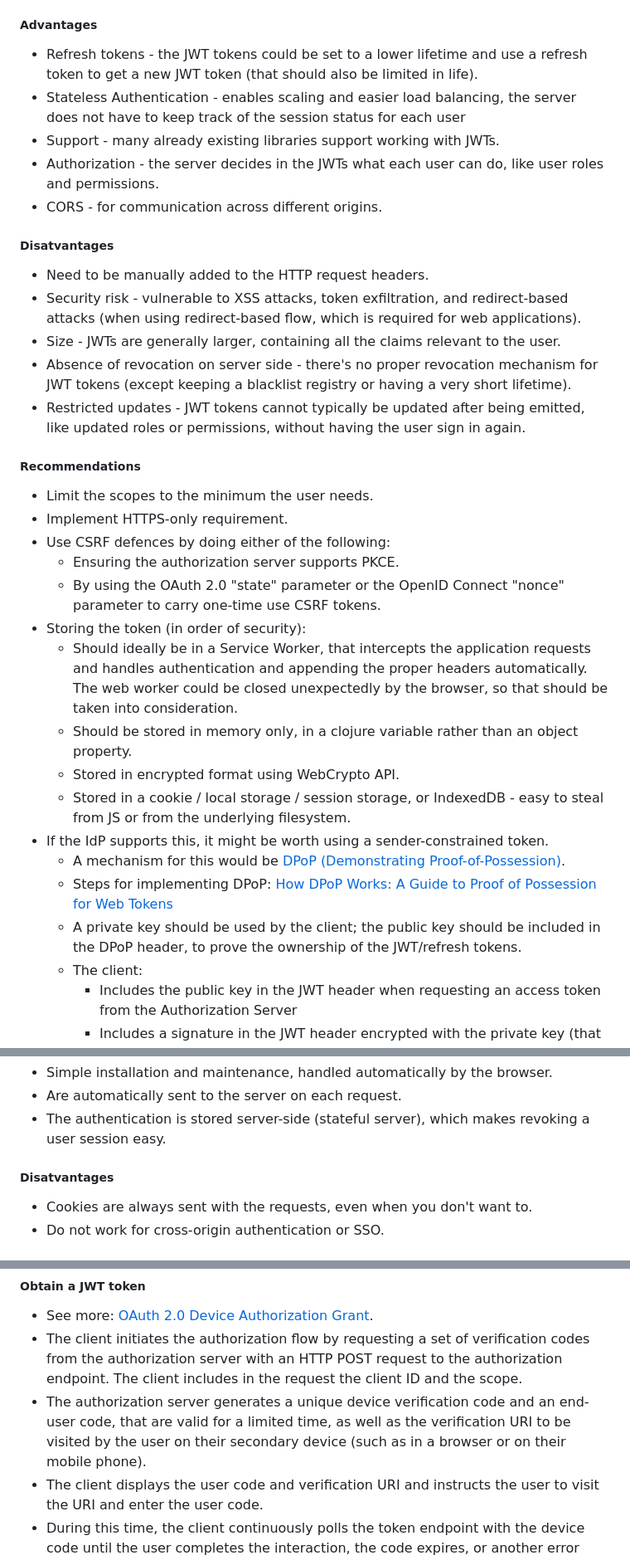
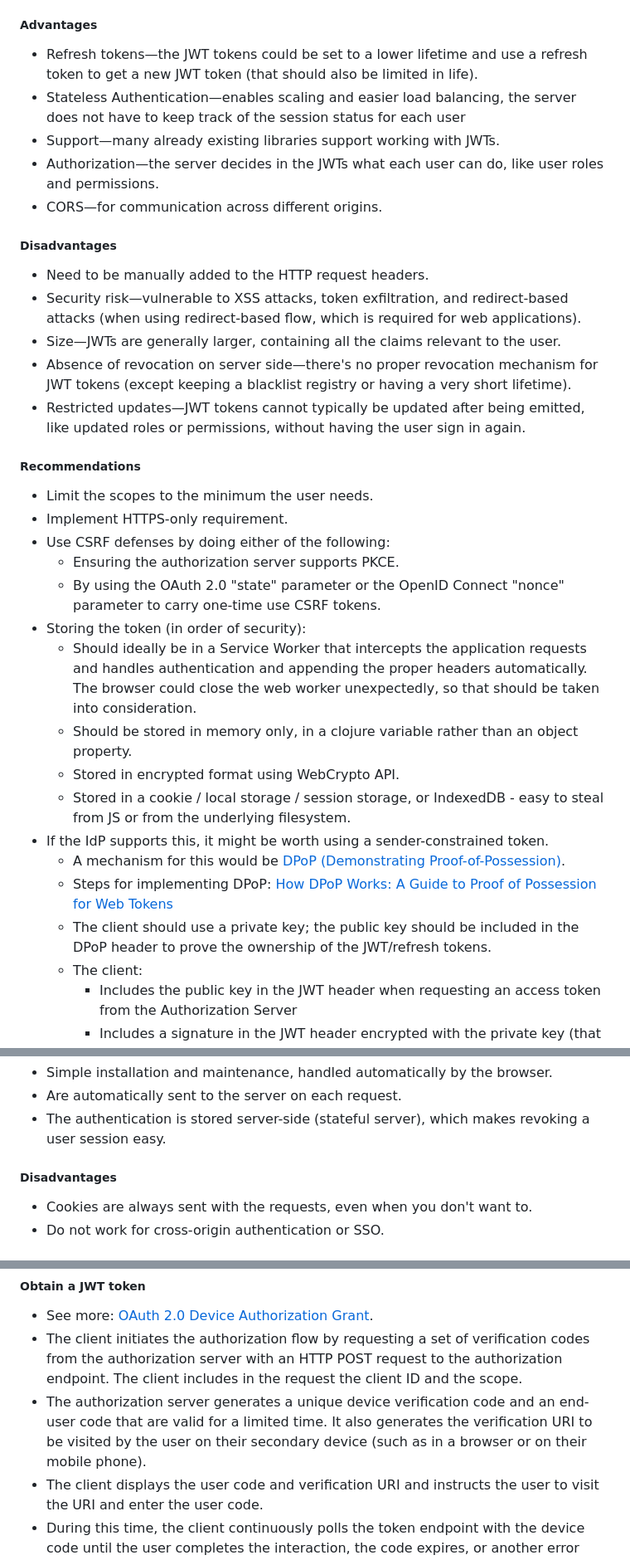
Before and after one commit to MariusDec/IdentityProvider-workshop, a Markdown page: Info.md, 3 parts joined by grey strips. Shown at 83% size. Drawn GitHub-style.

```diff
--- a/Info.md
+++ b/Info.md
@@ -9,36 +9,36 @@
 
 ##### Advantages
 
-- Refresh tokens - the JWT tokens could be set to a lower lifetime and use a refresh token to get a new JWT token (that should also be limited in life).
-- Stateless Authentication - enables scaling and easier load balancing, the server does not have to keep track of the session status for each user
-- Support - many already existing libraries support working with JWTs.
-- Authorization - the server decides in the JWTs what each user can do, like user roles and permissions.
-- CORS - for communication across different origins.
+- Refresh tokens—the JWT tokens could be set to a lower lifetime and use a refresh token to get a new JWT token (that should also be limited in life).
+- Stateless Authentication—enables scaling and easier load balancing, the server does not have to keep track of the session status for each user
+- Support—many already existing libraries support working with JWTs.
+- Authorization—the server decides in the JWTs what each user can do, like user roles and permissions.
+- CORS—for communication across different origins.
 
-##### Disatvantages
+##### Disadvantages
 
 * Need to be manually added to the HTTP request headers.
-* Security risk - vulnerable to XSS attacks, token exfiltration, and redirect-based attacks (when using redirect-based flow, which is required for web applications).
-* Size - JWTs are generally larger, containing all the claims relevant to the user.
-* Absence of revocation on server side - there's no proper revocation mechanism for JWT tokens (except keeping a blacklist registry or having a very short lifetime).
-* Restricted updates - JWT tokens cannot typically be updated after being emitted, like updated roles or permissions, without having the user sign in again.
+* Security risk—vulnerable to XSS attacks, token exfiltration, and redirect-based attacks (when using redirect-based flow, which is required for web applications).
+* Size—JWTs are generally larger, containing all the claims relevant to the user.
+* Absence of revocation on server side—there's no proper revocation mechanism for JWT tokens (except keeping a blacklist registry or having a very short lifetime).
+* Restricted updates—JWT tokens cannot typically be updated after being emitted, like updated roles or permissions, without having the user sign in again.
 
 ##### Recommendations
 
 * Limit the scopes to the minimum the user needs.
 * Implement HTTPS-only requirement.
-* Use CSRF defences by doing either of the following:
+* Use CSRF defenses by doing either of the following:
   * Ensuring the authorization server supports PKCE.
   * By using the OAuth 2.0 "state" parameter or the OpenID Connect "nonce" parameter to carry one-time use CSRF tokens.
 * Storing the token (in order of security):
-  * Should ideally be in a Service Worker, that intercepts the application requests and handles authentication and appending the proper headers automatically. The web worker could be closed unexpectedly by the browser, so that should be taken into consideration.
+  * Should ideally be in a Service Worker that intercepts the application requests and handles authentication and appending the proper headers automatically. The browser could close the web worker unexpectedly, so that should be taken into consideration.
   * Should be stored in memory only, in a clojure variable rather than an object property.
   * Stored in encrypted format using WebCrypto API.
   * Stored in a cookie / local storage / session storage, or IndexedDB - easy to steal from JS or from the underlying filesystem.
 * If the IdP supports this, it might be worth using a sender-constrained token.
   * A mechanism for this would be [DPoP (Demonstrating Proof-of-Possession)](https://datatracker.ietf.org/doc/html/draft-ietf-oauth-dpop).
   * Steps for implementing DPoP: [How DPoP Works: A Guide to Proof of Possession for Web Tokens](https://www.0xkishan.com/blogs/how-dpop-works-a-guide-to-proof-of-possession-for-web-tokens)
-  * A private key should be used by the client; the public key should be included in the DPoP header, to prove the ownership of the JWT/refresh tokens.
+  * The client should use a private key; the public key should be included in the DPoP header to prove the ownership of the JWT/refresh tokens.
   * The client:
     * Includes the public key in the JWT header when requesting an access token from the Authorization Server
     * Includes a signature in the JWT header encrypted with the private key (that is checked by the Authorization Server)
@@ -64,7 +99,7 @@
 * Are automatically sent to the server on each request.
 * The authentication is stored server-side (stateful server), which makes revoking a user session easy.
 
-##### Disatvantages
+##### Disadvantages
 
 * Cookies are always sent with the requests, even when you don't want to.
 * Do not work for cross-origin authentication or SSO.
@@ -245,7 +263,7 @@
 
 * See more: [OAuth 2.0 Device Authorization Grant](https://datatracker.ietf.org/doc/rfc8628/).
 * The client initiates the authorization flow by requesting a set of verification codes from the authorization server with an HTTP POST request to the authorization endpoint. The client includes in the request the client ID and the scope.
-* The authorization server generates a unique device verification code and an end-user code, that are valid for a limited time, as well as the verification URI to be visited by the user on their secondary device (such as in a browser or on their mobile phone).
+* The authorization server generates a unique device verification code and an end-user code that are valid for a limited time. It also generates the verification URI to be visited by the user on their secondary device (such as in a browser or on their mobile phone).
 * The client displays the user code and verification URI and instructs the user to visit the URI and enter the user code.
 * During this time, the client continuously polls the token endpoint with the device code until the user completes the interaction, the code expires, or another error occurs.
 * After displaying instructions to the user, the client creates an access token request and sends it to the token endpoint.
```
Also changed, not shown: other parts of Info.md (+50 -46 lines).
